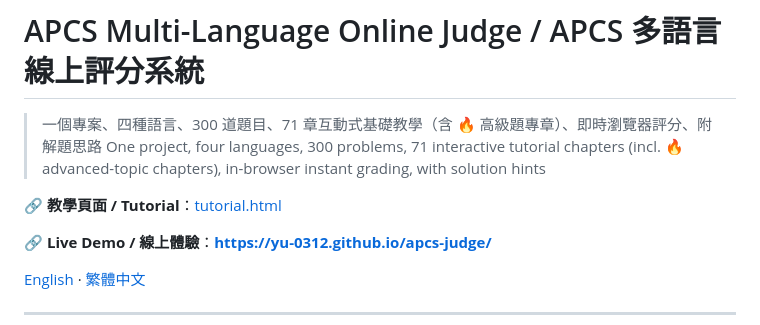
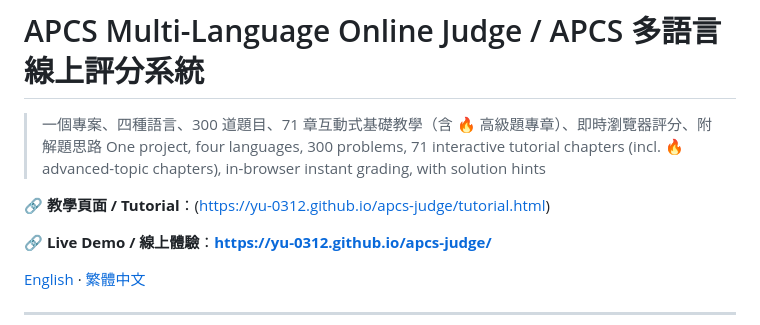
Before and after one commit to Yu-0312/apcs-judge, a Markdown page: README.md, the part around the change. Drawn GitHub-style.

```diff
--- a/README.md
+++ b/README.md
@@ -3,7 +3,7 @@
 > 一個專案、四種語言、300 道題目、71 章互動式基礎教學（含 🔥 高級題專章）、即時瀏覽器評分、附解題思路
 > One project, four languages, 300 problems, 71 interactive tutorial chapters (incl. 🔥 advanced-topic chapters), in-browser instant grading, with solution hints
 
-🔗 **教學頁面 / Tutorial**：[tutorial.html](https://yu-0312.github.io/apcs-judge/tutorial.html)
+🔗 **教學頁面 / Tutorial**：(https://yu-0312.github.io/apcs-judge/tutorial.html)
 
 🔗 **Live Demo / 線上體驗**：**https://yu-0312.github.io/apcs-judge/**
 
```
